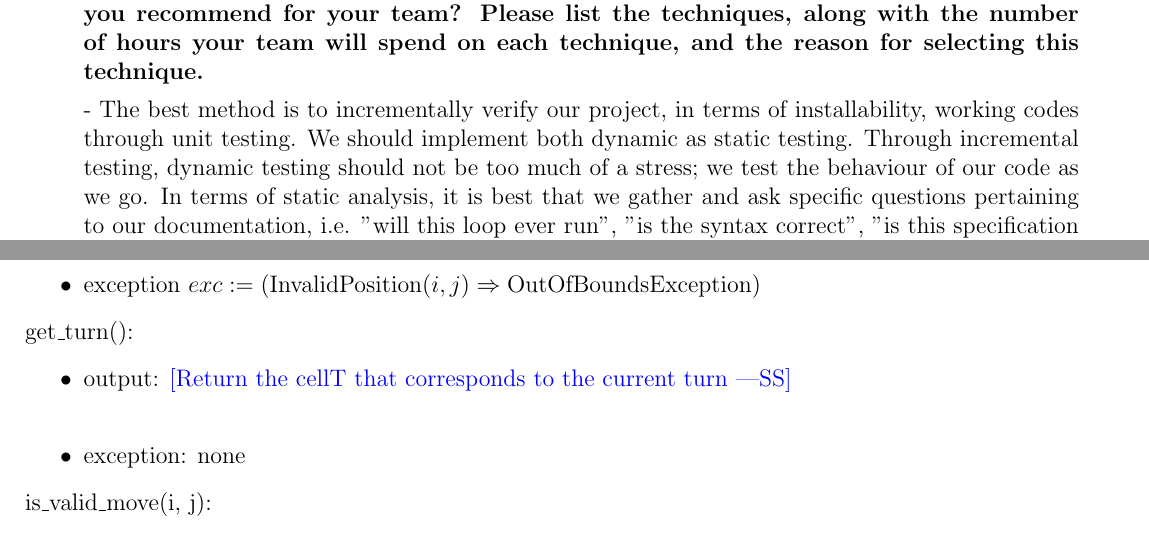
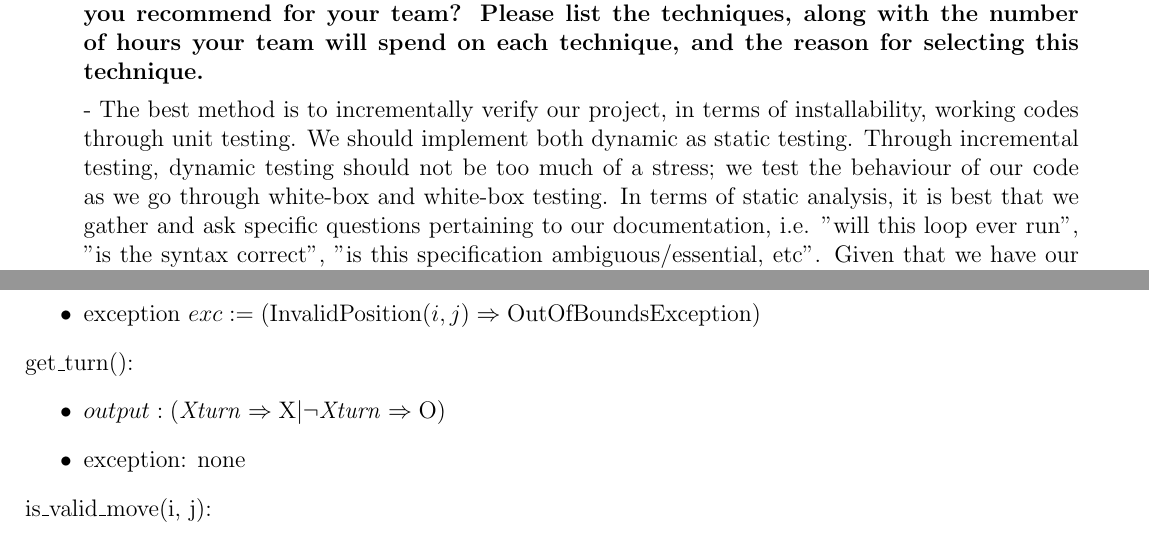
Before and after one commit to bhavanapereira/2AA4-2ME3---Introduction-to-Software-Development, a LaTeX problem sheet (FinalExam/final.tex): two parts of pages 8 and 11 of 22, joined at a grey line, cut so that both start at the same text. Compiled offline with pdfLaTeX.

Commit message:
submission

```diff
--- a/FinalExam/final.tex
+++ b/FinalExam/final.tex
@@ -267,7 +267,7 @@ human opponents, or locally between a human and an Artificial Intelligence
     along with the number of hours your team will spend on each technique, and
     the reason for selecting this technique.}
 
-  - The best method is to incrementally verify our project, in terms of installability, working codes through unit testing. We should implement both dynamic as static testing. Through incremental testing, dynamic testing should not be too much of a stress; we test the behaviour of our code as we go. In terms of static analysis, it is best that we gather and ask specific questions pertaining to our documentation, i.e. "will this loop ever run", "is the syntax correct", "is this specification ambiguous/essential, etc". Given that we have our peers (not in capstone due to academic integrity) and group members as an available resource, we should take advanatge of periodic code walkthroughs, inspections, and most practically on our own time, rubber duck testing to ensure that what we are creating realyl and truly makes sense.
+  - The best method is to incrementally verify our project, in terms of installability, working codes through unit testing. We should implement both dynamic as static testing. Through incremental testing, dynamic testing should not be too much of a stress; we test the behaviour of our code as we go through white-box and white-box testing. In terms of static analysis, it is best that we gather and ask specific questions pertaining to our documentation, i.e. "will this loop ever run", "is the syntax correct", "is this specification ambiguous/essential, etc". Given that we have our peers (not in capstone due to academic integrity) and group members as an available resource, we should take advanatge of periodic code walkthroughs, inspections, and most practically on our own time, rubber duck testing to ensure that what we are creating realyl and truly makes sense.
 
 \item \textbf{Is the oracle problem a concern for implementing your game?  Why
     or why not?  If it is a concern, how do you recommend testing your software?}
@@ -407,7 +408,7 @@ $exc := (\mbox{InvalidPosition}(i, j) \Rightarrow \mbox{OutOfBoundsException})$
 
 \noindent get\_turn():
 \begin{itemize}
-\item output: \wss{Return the cellT that corresponds to the current turn}\\
+\item $output: (\mathit{Xturn} \Rightarrow \mbox{X} | \neg \mathit{Xturn} \Rightarrow \mbox{O})$
 
 \item exception: none
 \end{itemize}
```
Also changed, not shown: FinalExam/final.tex (1 more changed lines).
